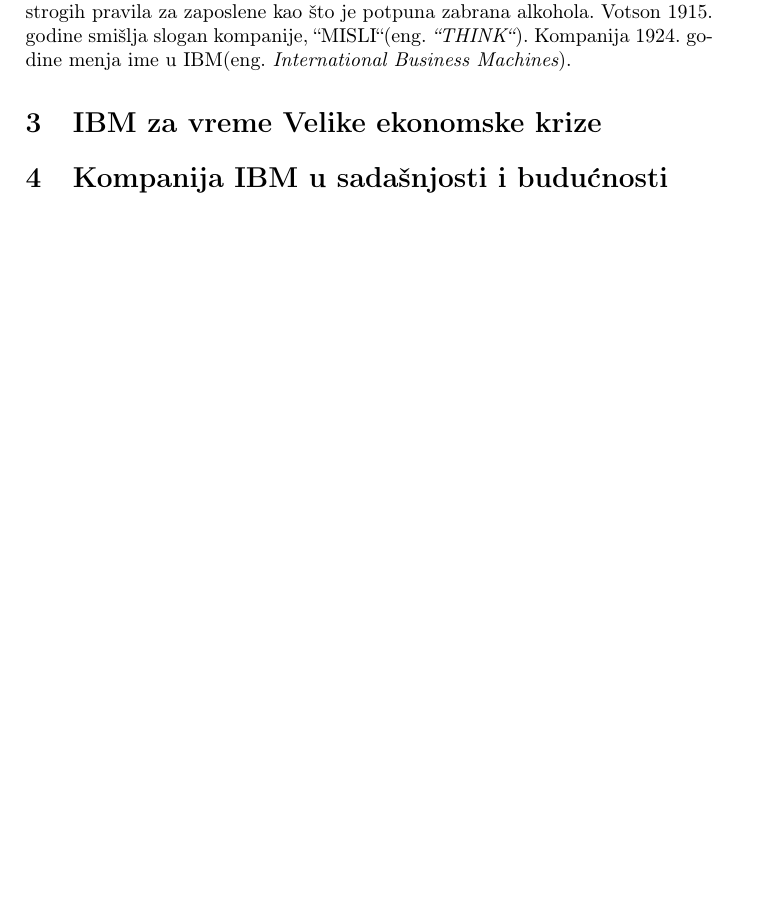
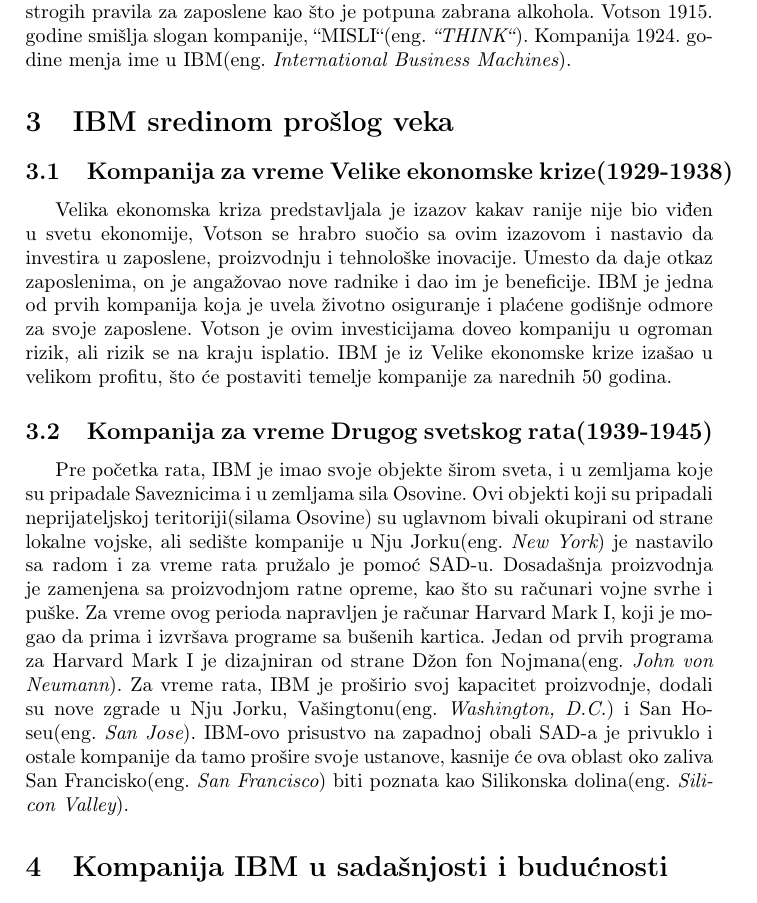
Before and after one commit to stasadjordjevic/10_TNP2022, a LaTeX document (10_DjordjevicMedenicaVeljovicRadulovic.tex): part of page 3 of 4, cut so that both start at the same text, the shorter picture padded with empty space. Compiled offline with pdfLaTeX.

Commit message:
Dodata sekcija IBM sredinom proslog veka i uradjena skoro do kraja

```diff
--- a/10_DjordjevicMedenicaVeljovicRadulovic.tex
+++ b/10_DjordjevicMedenicaVeljovicRadulovic.tex
@@ -29,8 +29,11 @@
 \section{Rana istorija kompanije IBM}
 Koreni IBM-a naziru se već krajem devetnaestog veka kada su nastale četiri manje kompanije koje su se kasnije spojile u kompaniju IBM. Tehnološki najnapredniju od ove četiri kompanije osnovao je Herman Holerit(eng.~{\em Herman Hollerith}), koji je svojom mašinom pomogao da se popis stanovništva Sjedinjenih Američkih Država 1890. godine uradi efikasnije i brže. Nakon prvog popisa, američka vlada mu je dala ugovor i za naredni popis 1900. godine, ali s obzirom da se popis održava svakih 10 godina, kompanija nije mogla da opstane u periodu između dva popisa. Holerit prodaje svoju kompaniju 1911. godine Čarlsu Flintu(eng.~{\em Charles Flint}) za 2,3 miliona dolara koji spaja Holeritovu kompaniju sa ostale tri i tada nastaje kompanija CTR(eng.~{\em Computing-Tabulating-Recording Company}). Flint je 1914. godine u kompaniju doveo Tomasa J. Votsona(eng.~{\em Thomas J. Watson}) koji je iste godine postao generalni menadžer kompanije, a 1915. godine postaje i njen predsednik. Zahvaljujući iskustvu u svom poslu, Votson je ubrzo pri svom dolasku podigao atmosferu u kompaniji poboljšavanjem odnosa sa klijentima i zaposlenima, ali takođe i uvođenjem strogih pravila za zaposlene kao što je potpuna zabrana alkohola. Votson 1915. godine smišlja slogan kompanije, ``MISLI``(eng.~{\em ``THINK``}). Kompanija 1924. godine menja ime u IBM(eng.~{\em International Business Machines}).
 
-\section{IBM za vreme Velike ekonomske krize}
-
+\section{IBM sredinom prošlog veka}
+\subsection{Kompanija za vreme Velike ekonomske krize(1929-1938)}
+Velika ekonomska kriza predstavljala je izazov kakav ranije nije bio viđen u svetu ekonomije, Votson se hrabro suočio sa ovim izazovom i nastavio da investira u zaposlene, proizvodnju i tehnološke inovacije. Umesto da daje otkaz zaposlenima, on je angažovao nove radnike i dao im je beneficije. IBM je jedna od prvih kompanija koja je uvela životno osiguranje i plaćene godišnje odmore za svoje zaposlene. Votson je ovim investicijama doveo kompaniju u ogroman rizik, ali rizik se na kraju isplatio. IBM je iz Velike ekonomske krize izašao u velikom profitu, što će postaviti temelje kompanije za narednih 50 godina.
+\subsection{Kompanija za vreme Drugog svetskog rata(1939-1945)}
+Pre početka rata, IBM je imao svoje objekte širom sveta, i u zemljama koje su pripadale Saveznicima i u zemljama sila Osovine. Ovi objekti koji su pripadali neprijateljskoj teritoriji(silama Osovine) su uglavnom bivali okupirani od strane lokalne vojske, ali sedište kompanije u Nju Jorku(eng.~{\em New York}) je nastavilo sa radom i za vreme rata pružalo je pomoć SAD-u. Dosadašnja proizvodnja je zamenjena sa proizvodnjom ratne opreme, kao što su računari vojne svrhe i puške. Za vreme ovog perioda napravljen je računar Harvard Mark I, koji je mogao da prima i izvršava programe sa bušenih kartica. Jedan od prvih programa za Harvard Mark I je dizajniran od strane Džon fon Nojmana(eng.~{\em John von Neumann}). Za vreme rata, IBM je proširio svoj kapacitet proizvodnje, dodali su nove zgrade u Nju Jorku, Vašingtonu(eng.~{\em Washington, D.C.}) i San Hoseu(eng.~{\em San Jose}). IBM-ovo prisustvo na zapadnoj obali SAD-a je privuklo i ostale kompanije da tamo prošire svoje ustanove, kasnije će ova oblast oko zaliva San Francisko(eng.~{\em San Francisco}) biti poznata kao Silikonska dolina(eng.~{\em Silicon Valley}).
 
 \section{Kompanija IBM u sadašnjosti i budućnosti}
 Kompanija IBM danas nije isto što i kompanija IBM pre 30 godina. Naime, pre 30 godina IBM bila je jedna od najmoćnijih u svetu tehnologije. Prodavali su svoje PC računare i u tome su bili veoma uspešni.
```
